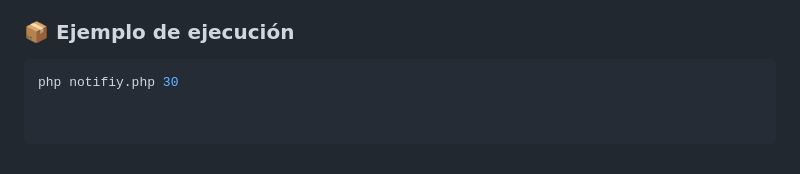
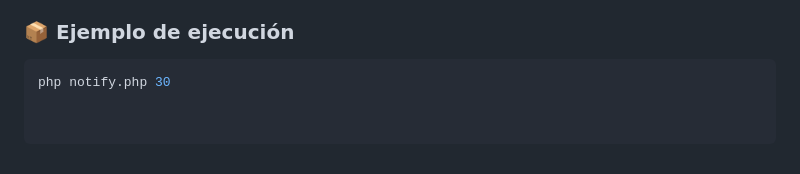
Before and after one commit to godlychrist/Aventones, a Markdown page: README.md, the part around the change. GitHub-like rendering.

````diff
--- a/README.md
+++ b/README.md
@@ -97,4 +97,4 @@ El proyecto incluye un **script ejecutable desde consola (PHP CLI)**:
 
 ### 📦 Ejemplo de ejecución
 ```bash
-php notifiy.php 30
+php notify.php 30
````
